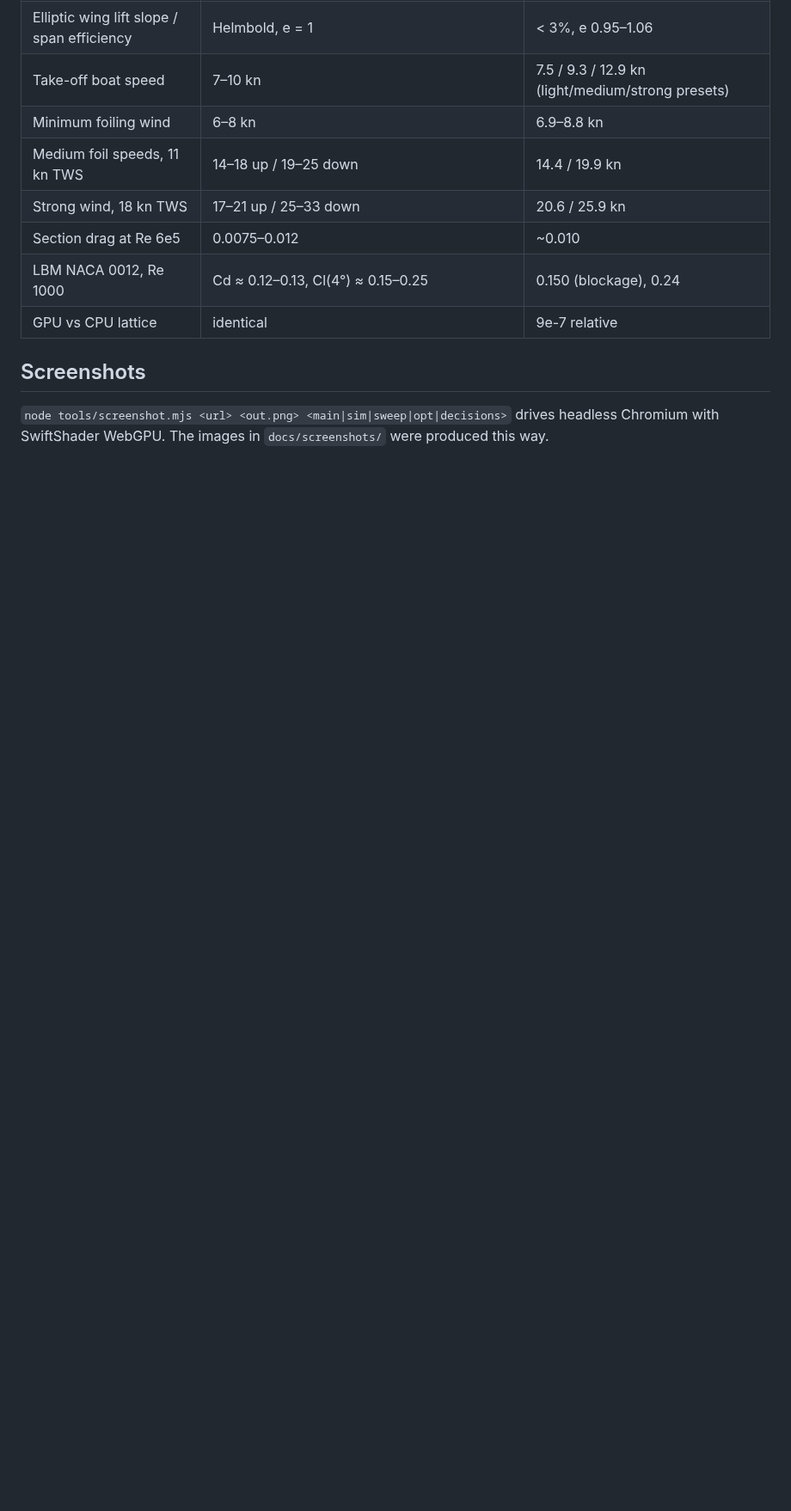
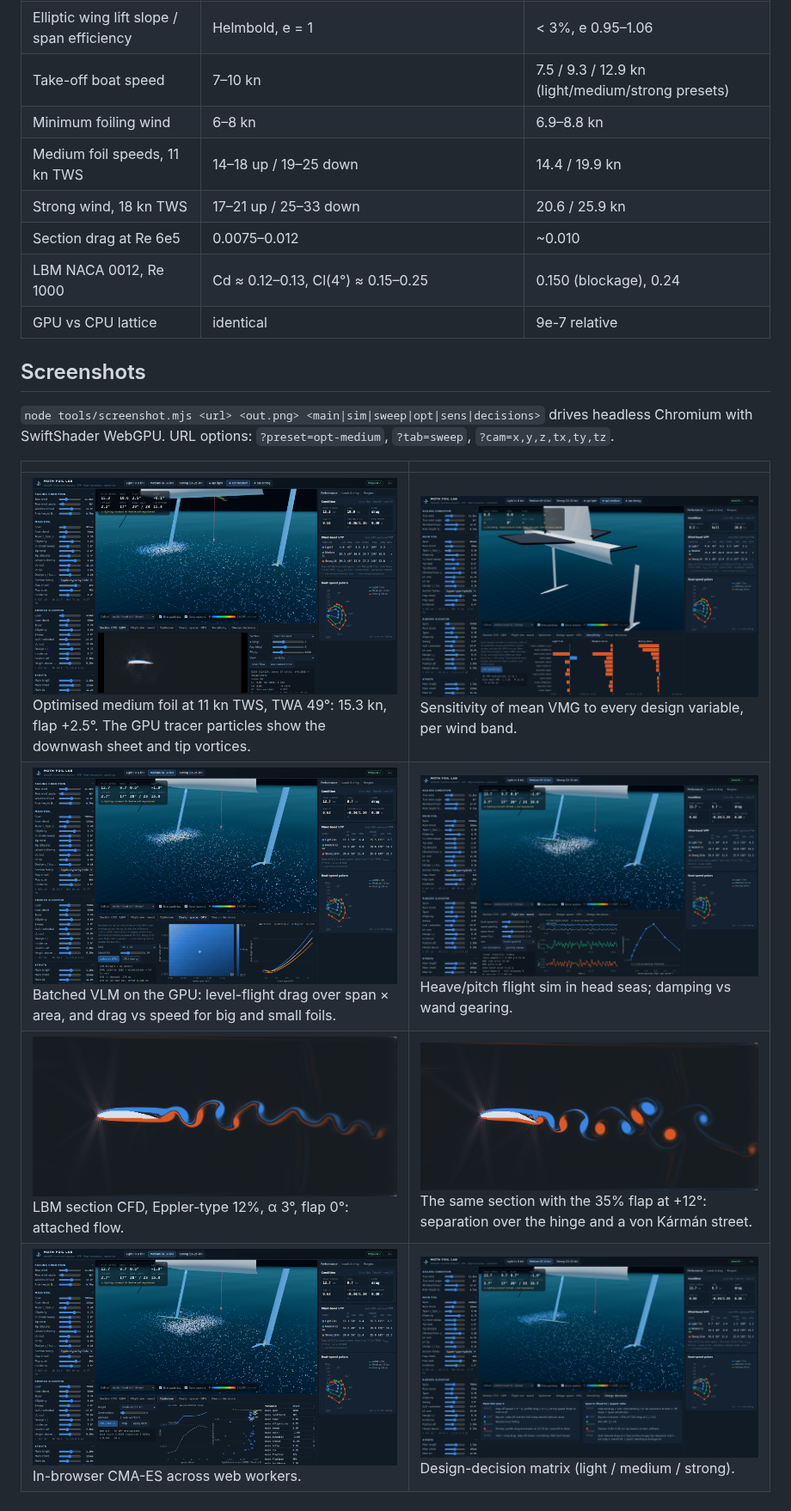
Before and after one commit to agentdavo/Moth, a Markdown page: README.md, the part around the change. Shown at 86% size. Rendered like a GitHub page; pictures changed too: docs/screenshots/10-lbm-flap12.png (added), docs/screenshots/11-lbm-flap0.png (added); blank space fills up the shorter version.

Commit message:
LBM figure page + flap 0/12 section CFD images, README gallery
Co-Authored-By: Claude Opus 5.5 <noreply@anthropic.com>
Claude-Session: https://claude.ai/code/session_014NQVz7znVCFCKwRgUQuW6p

```diff
--- a/README.md
+++ b/README.md
@@ -48,5 +48,12 @@ Engineering conclusions and optimised designs: [`docs/DESIGN_REPORT.md`](docs/DE
 
 ## Screenshots
 
-`node tools/screenshot.mjs <url> <out.png> <main|sim|sweep|opt|decisions>` drives headless Chromium
-with SwiftShader WebGPU. The images in `docs/screenshots/` were produced this way.
+`node tools/screenshot.mjs <url> <out.png> <main|sim|sweep|opt|sens|decisions>` drives headless Chromium
+with SwiftShader WebGPU. URL options: `?preset=opt-medium`, `?tab=sweep`, `?cam=x,y,z,tx,ty,tz`.
+
+| | |
+|---|---|
+| ![optimised medium](docs/screenshots/09-opt-medium.png) Optimised medium foil at 11 kn TWS, TWA 49°: 15.3 kn, flap +2.5°. The GPU tracer particles show the downwash sheet and tip vortices. | ![sensitivity](docs/screenshots/08-sensitivity.png) Sensitivity of mean VMG to every design variable, per wind band. |
+| ![GPU sweep](docs/screenshots/05-gpu-sweep.png) Batched VLM on the GPU: level-flight drag over span × area, and drag vs speed for big and small foils. | ![flight sim](docs/screenshots/04-flightsim.png) Heave/pitch flight sim in head seas; damping vs wand gearing. |
+| ![LBM flap 0](docs/screenshots/11-lbm-flap0.png) LBM section CFD, Eppler-type 12%, α 3°, flap 0°: attached flow. | ![LBM flap 12](docs/screenshots/10-lbm-flap12.png) The same section with the 35% flap at +12°: separation over the hinge and a von Kármán street. |
+| ![optimiser](docs/screenshots/06-optimiser.png) In-browser CMA-ES across web workers. | ![decisions](docs/screenshots/07-decisions.png) Design-decision matrix (light / medium / strong). |
```
Also changed, not shown: 1 other file.
